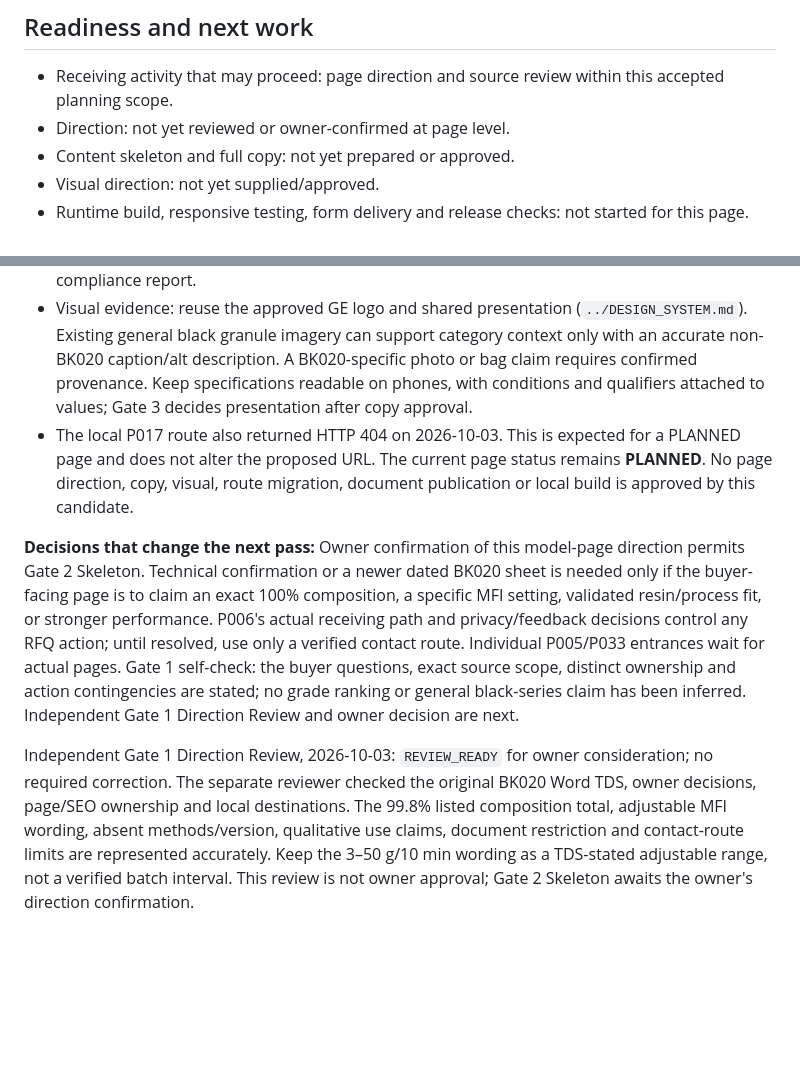
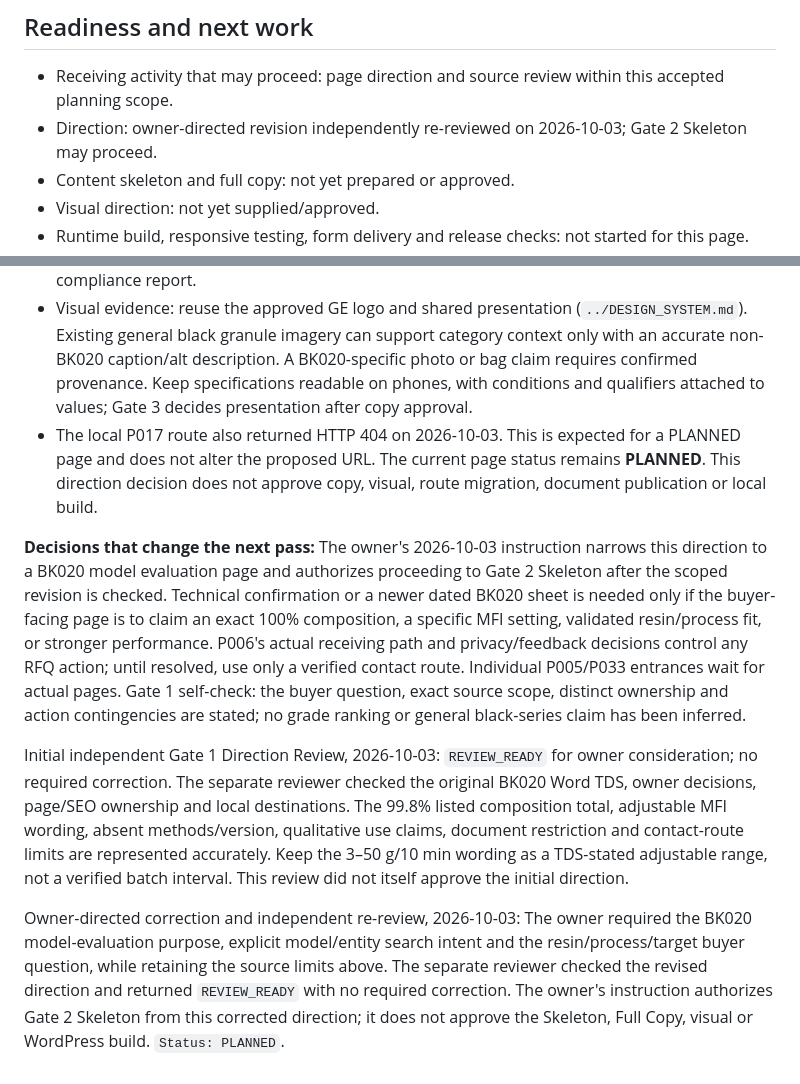
Before and after one commit to longestGj/masterbatch, a Markdown page: planning/pages/P017.md, 2 parts joined by grey strips. Drawn GitHub-style; blank space fills up the shorter version.

```diff
--- a/planning/pages/P017.md
+++ b/planning/pages/P017.md
@@ -41,7 +41,7 @@ Planning scope accepted by owner: 2026-10-02. This registers the accepted 43-pag
 ## Readiness and next work
 
 - Receiving activity that may proceed: page direction and source review within this accepted planning scope.
-- Direction: not yet reviewed or owner-confirmed at page level.
+- Direction: owner-directed revision independently re-reviewed on 2026-10-03; Gate 2 Skeleton may proceed.
 - Content skeleton and full copy: not yet prepared or approved.
 - Visual direction: not yet supplied/approved.
 - Runtime build, responsive testing, form delivery and release checks: not started for this page.
@@ -88,8 +88,10 @@ The source's 99.8% sum, MFI adjustment language and unspecific qualitative/use c
 - Primary intended action: ask GE about **BK020** with the buyer's resin, process, target/use and any document or MFI question as helpful context. Do not make those facts mandatory without P006 approval, promise selection/quote/sample/documents, or guess a query parameter or prefilled field. P006's `/rfq` is currently PLANNED and its form submission/notification outcomes are unverified; as checked locally on 2026-10-03, it returned HTTP 404. Use an owner-authorized, verified direct contact path (P006 records `jenny@ge-masterbatch.com` as an authorized address) if a page is implemented before P006. A `mailto:` opens a draft in the buyer's own email client and is not proof of sending or receipt. Unknown-model inquiry must remain possible through the existing family/contact journey.
 - Secondary destinations: P013 `/products/black-masterbatch/` for the broader range, locally HTTP 200 on 2026-10-03 and recorded as public-IP published in P013; P005 `/documents/` for document scope and P033 `/resources/how-to-choose-black-masterbatch/` for cross-model method **only after** those pages exist and their content/actions are approved. They currently return local HTTP 404. P005's owner decision is **contact GE for document review, without public original-file downloads**. A BK020 TDS exists as an internal source; do not imply current downloadable/automatically deliverable file, matching BK020 SDS, COA or grade-specific compliance report.
 - Visual evidence: reuse the approved GE logo and shared presentation (`../DESIGN_SYSTEM.md`). Existing general black granule imagery can support category context only with an accurate non-BK020 caption/alt description. A BK020-specific photo or bag claim requires confirmed provenance. Keep specifications readable on phones, with conditions and qualifiers attached to values; Gate 3 decides presentation after copy approval.
-- The local P017 route also returned HTTP 404 on 2026-10-03. This is expected for a PLANNED page and does not alter the proposed URL. The current page status remains **PLANNED**. No page direction, copy, visual, route migration, document publication or local build is approved by this candidate.
+- The local P017 route also returned HTTP 404 on 2026-10-03. This is expected for a PLANNED page and does not alter the proposed URL. The current page status remains **PLANNED**. This direction decision does not approve copy, visual, route migration, document publication or local build.
 
-**Decisions that change the next pass:** Owner confirmation of this model-page direction permits Gate 2 Skeleton. Technical confirmation or a newer dated BK020 sheet is needed only if the buyer-facing page is to claim an exact 100% composition, a specific MFI setting, validated resin/process fit, or stronger performance. P006's actual receiving path and privacy/feedback decisions control any RFQ action; until resolved, use only a verified contact route. Individual P005/P033 entrances wait for actual pages. Gate 1 self-check: the buyer questions, exact source scope, distinct ownership and action contingencies are stated; no grade ranking or general black-series claim has been inferred. Independent Gate 1 Direction Review and owner decision are next.
+**Decisions that change the next pass:** The owner's 2026-10-03 instruction narrows this direction to a BK020 model evaluation page and authorizes proceeding to Gate 2 Skeleton after the scoped revision is checked. Technical confirmation or a newer dated BK020 sheet is needed only if the buyer-facing page is to claim an exact 100% composition, a specific MFI setting, validated resin/process fit, or stronger performance. P006's actual receiving path and privacy/feedback decisions control any RFQ action; until resolved, use only a verified contact route. Individual P005/P033 entrances wait for actual pages. Gate 1 self-check: the buyer question, exact source scope, distinct ownership and action contingencies are stated; no grade ranking or general black-series claim has been inferred.
 
-Independent Gate 1 Direction Review, 2026-10-03: `REVIEW_READY` for owner consideration; no required correction. The separate reviewer checked the original BK020 Word TDS, owner decisions, page/SEO ownership and local destinations. The 99.8% listed composition total, adjustable MFI wording, absent methods/version, qualitative use claims, document restriction and contact-route limits are represented accurately. Keep the 3–50 g/10 min wording as a TDS-stated adjustable range, not a verified batch interval. This review is not owner approval; Gate 2 Skeleton awaits the owner's direction confirmation.
+Initial independent Gate 1 Direction Review, 2026-10-03: `REVIEW_READY` for owner consideration; no required correction. The separate reviewer checked the original BK020 Word TDS, owner decisions, page/SEO ownership and local destinations. The 99.8% listed composition total, adjustable MFI wording, absent methods/version, qualitative use claims, document restriction and contact-route limits are represented accurately. Keep the 3–50 g/10 min wording as a TDS-stated adjustable range, not a verified batch interval. This review did not itself approve the initial direction.
+
+Owner-directed correction and independent re-review, 2026-10-03: The owner required the BK020 model-evaluation purpose, explicit model/entity search intent and the resin/process/target buyer question, while retaining the source limits above. The separate reviewer checked the revised direction and returned `REVIEW_READY` with no required correction. The owner's instruction authorizes Gate 2 Skeleton from this corrected direction; it does not approve the Skeleton, Full Copy, visual or WordPress build. `Status: PLANNED`.
```
Also changed, not shown: other parts of planning/pages/P017.md (+9 -9 lines).
